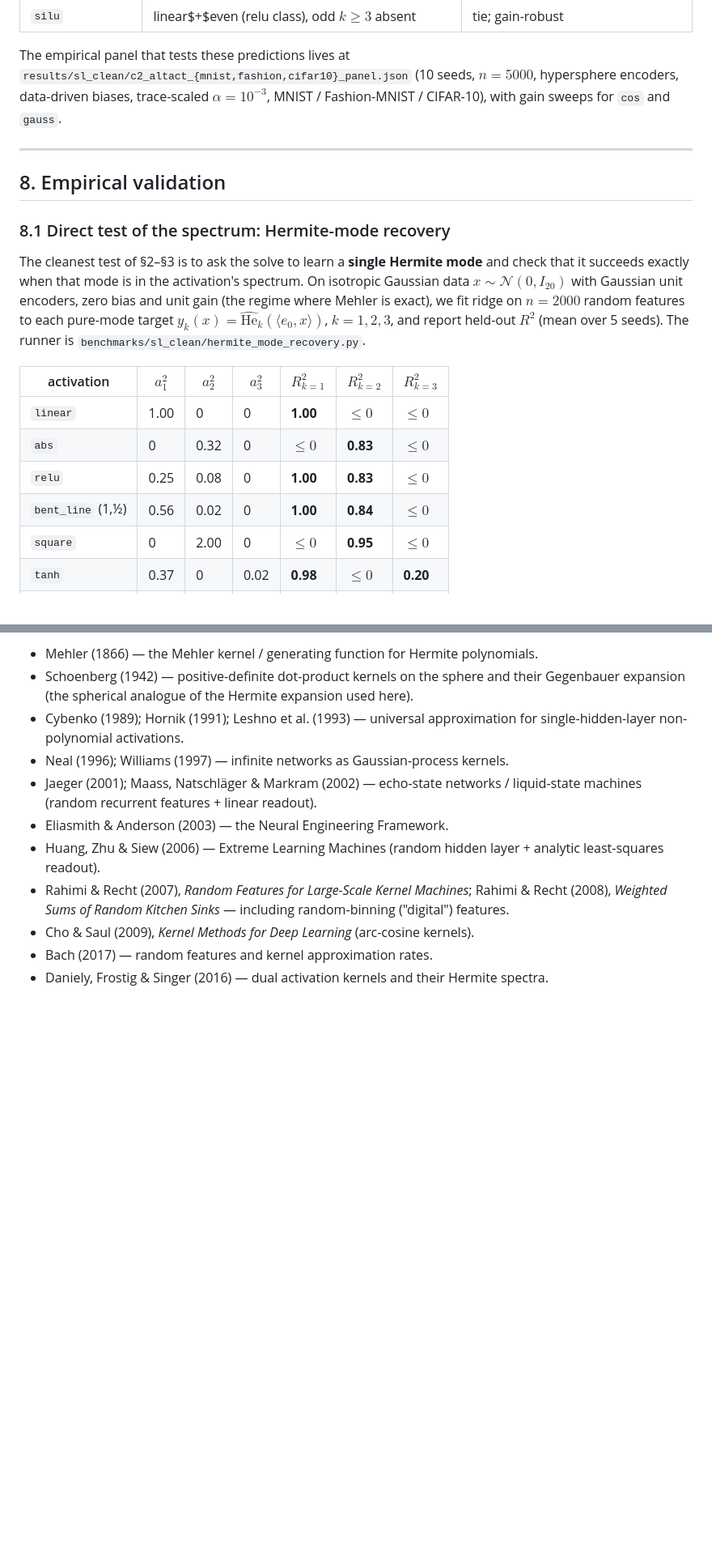
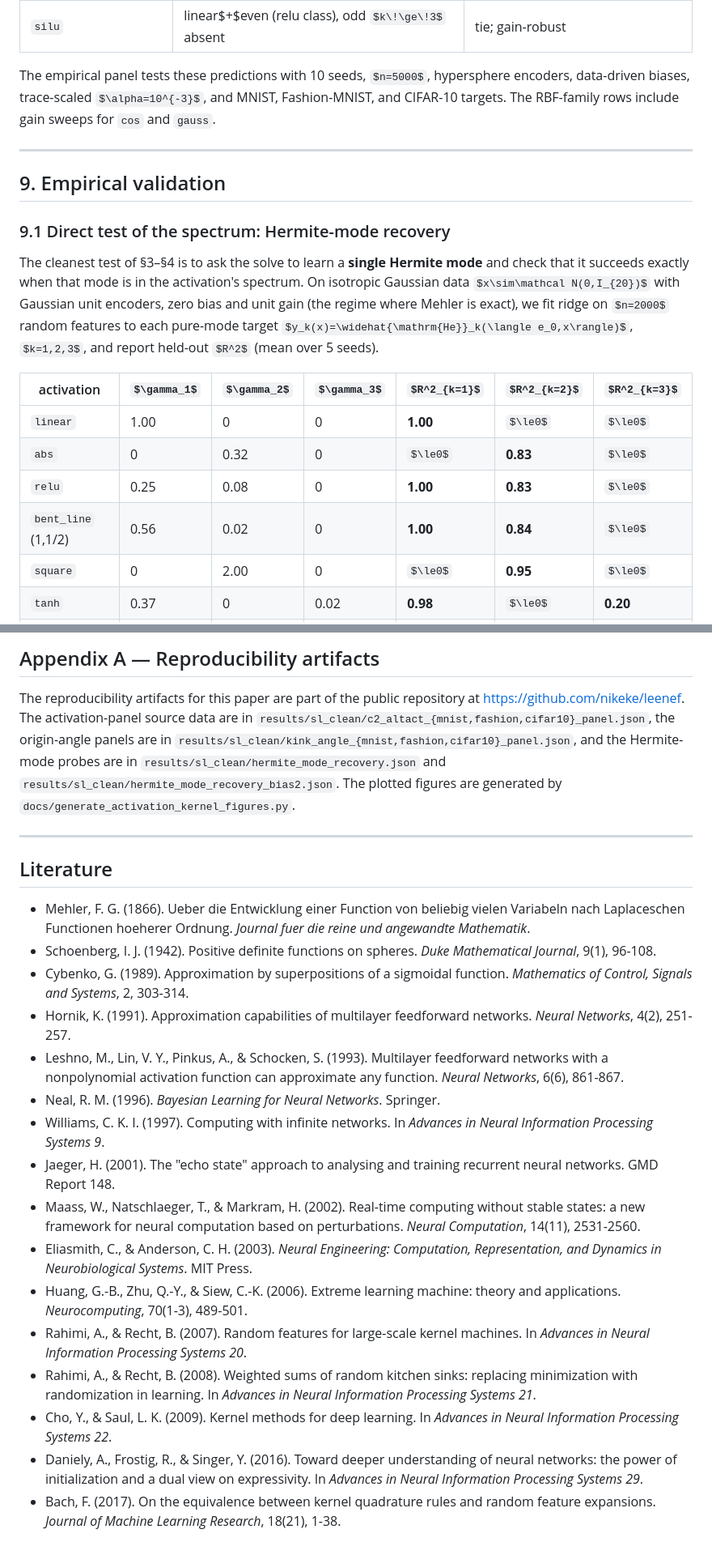
Before and after one commit to nikeke/leenef, a Markdown page: docs/activation_kernel_theory.md, 2 parts joined by grey strips. Shown at 81% size. Drawn GitHub-style; some formulas as TeX source; blank space fills up the shorter version.

```diff
--- a/docs/activation_kernel_theory.md
+++ b/docs/activation_kernel_theory.md
@@ -458,33 +520,32 @@ by differentiability.
 | `gelu` | linear$+$even (relu class), odd $k\!\ge\!3$ absent | tie; gain-robust |
 | `silu` | linear$+$even (relu class), odd $k\!\ge\!3$ absent | tie; gain-robust |
 
-The empirical panel that tests these predictions lives at
-`results/sl_clean/c2_altact_{mnist,fashion,cifar10}_panel.json`
-(10 seeds, $n=5000$, hypersphere encoders, data-driven biases,
-trace-scaled $\alpha=10^{-3}$, MNIST / Fashion-MNIST / CIFAR-10), with
-gain sweeps for `cos` and `gauss`.
+The empirical panel tests these predictions with 10 seeds, $n=5000$,
+hypersphere encoders, data-driven biases, trace-scaled
+$\alpha=10^{-3}$, and MNIST, Fashion-MNIST, and CIFAR-10 targets.  The
+RBF-family rows include gain sweeps for `cos` and `gauss`.
 
 ---
 
-## 8. Empirical validation
+## 9. Empirical validation
 
-### 8.1 Direct test of the spectrum: Hermite-mode recovery
+### 9.1 Direct test of the spectrum: Hermite-mode recovery
 
-The cleanest test of §2–§3 is to ask the solve to learn a **single
+The cleanest test of §3–§4 is to ask the solve to learn a **single
 Hermite mode** and check that it succeeds exactly when that mode is in the
 activation's spectrum.  On isotropic Gaussian data
 $x\sim\mathcal N(0,I_{20})$ with Gaussian unit encoders, zero bias and
 unit gain (the regime where Mehler is exact), we fit ridge on $n=2000$
-random features to each pure-mode target $y_k(x)=\widehat{\mathrm{He}}_k(\langle e_0,x\rangle)$,
-$k=1,2,3$, and report held-out $R^2$ (mean over 5 seeds).  The runner is
-`benchmarks/sl_clean/hermite_mode_recovery.py`.
+random features to each pure-mode target
+$y_k(x)=\widehat{\mathrm{He}}_k(\langle e_0,x\rangle)$, $k=1,2,3$, and
+report held-out $R^2$ (mean over 5 seeds).
 
-| activation | $a_1^2$ | $a_2^2$ | $a_3^2$ | $R^2_{k=1}$ | $R^2_{k=2}$ | $R^2_{k=3}$ |
+| activation | $\gamma_1$ | $\gamma_2$ | $\gamma_3$ | $R^2_{k=1}$ | $R^2_{k=2}$ | $R^2_{k=3}$ |
 |---|---|---|---|---|---|---|
 | `linear` | 1.00 | 0 | 0 | **1.00** | $\le0$ | $\le0$ |
 | `abs` | 0 | 0.32 | 0 | $\le0$ | **0.83** | $\le0$ |
 | `relu` | 0.25 | 0.08 | 0 | **1.00** | **0.83** | $\le0$ |
-| `bent_line` (1,½) | 0.56 | 0.02 | 0 | **1.00** | **0.84** | $\le0$ |
+| `bent_line` (1,1/2) | 0.56 | 0.02 | 0 | **1.00** | **0.84** | $\le0$ |
 | `square` | 0 | 2.00 | 0 | $\le0$ | **0.95** | $\le0$ |
 | `tanh` | 0.37 | 0 | 0.02 | **0.98** | $\le0$ | **0.20** |
 | `cos` | 0 | 0.18 | 0 | $\le0$ | **0.82** | $\le0$ |
@@ -835,23 +904,54 @@ practicalities.
 
-- Mehler (1866) — the Mehler kernel / generating function for Hermite
-  polynomials.
-- Schoenberg (1942) — positive-definite dot-product kernels on the sphere
-  and their Gegenbauer expansion (the spherical analogue of the Hermite
-  expansion used here).
-- Cybenko (1989); Hornik (1991); Leshno et al. (1993) — universal
-  approximation for single-hidden-layer non-polynomial activations.
-- Neal (1996); Williams (1997) — infinite networks as Gaussian-process
-  kernels.
-- Jaeger (2001); Maass, Natschläger & Markram (2002) — echo-state networks
-  / liquid-state machines (random recurrent features + linear readout).
-- Eliasmith & Anderson (2003) — the Neural Engineering Framework.
-- Huang, Zhu & Siew (2006) — Extreme Learning Machines (random hidden
-  layer + analytic least-squares readout).
-- Rahimi & Recht (2007), *Random Features for Large-Scale Kernel Machines*;
-  Rahimi & Recht (2008), *Weighted Sums of Random Kitchen Sinks* — including
-  random-binning ("digital") features.
-- Cho & Saul (2009), *Kernel Methods for Deep Learning* (arc-cosine
-  kernels).
-- Bach (2017) — random features and kernel approximation rates.
-- Daniely, Frostig & Singer (2016) — dual activation kernels and their
-  Hermite spectra.
+## Appendix A — Reproducibility artifacts
+
+The reproducibility artifacts for this paper are part of the public
+repository at <https://github.com/nikeke/leenef>.  The activation-panel
+source data are in `results/sl_clean/c2_altact_{mnist,fashion,cifar10}_panel.json`,
+the origin-angle panels are in
+`results/sl_clean/kink_angle_{mnist,fashion,cifar10}_panel.json`, and the
+Hermite-mode probes are in
+`results/sl_clean/hermite_mode_recovery.json` and
+`results/sl_clean/hermite_mode_recovery_bias2.json`.  The plotted figures
+are generated by `docs/generate_activation_kernel_figures.py`.
+
+---
+
+## Literature
+
+- Mehler, F. G. (1866). Ueber die Entwicklung einer Function von beliebig
+  vielen Variabeln nach Laplaceschen Functionen hoeherer Ordnung.
+  *Journal fuer die reine und angewandte Mathematik*.
+- Schoenberg, I. J. (1942). Positive definite functions on spheres. *Duke
+  Mathematical Journal*, 9(1), 96-108.
+- Cybenko, G. (1989). Approximation by superpositions of a sigmoidal
+  function. *Mathematics of Control, Signals and Systems*, 2, 303-314.
+- Hornik, K. (1991). Approximation capabilities of multilayer feedforward
+  networks. *Neural Networks*, 4(2), 251-257.
+- Leshno, M., Lin, V. Y., Pinkus, A., & Schocken, S. (1993). Multilayer
+  feedforward networks with a nonpolynomial activation function can
+  approximate any function. *Neural Networks*, 6(6), 861-867.
+- Neal, R. M. (1996). *Bayesian Learning for Neural Networks*. Springer.
+- Williams, C. K. I. (1997). Computing with infinite networks. In *Advances
+  in Neural Information Processing Systems 9*.
+- Jaeger, H. (2001). The "echo state" approach to analysing and training
+  recurrent neural networks. GMD Report 148.
+- Maass, W., Natschlaeger, T., & Markram, H. (2002). Real-time computing
+  without stable states: a new framework for neural computation based on
+  perturbations. *Neural Computation*, 14(11), 2531-2560.
+- Eliasmith, C., & Anderson, C. H. (2003). *Neural Engineering: Computation,
+  Representation, and Dynamics in Neurobiological Systems*. MIT Press.
+- Huang, G.-B., Zhu, Q.-Y., & Siew, C.-K. (2006). Extreme learning machine:
+  theory and applications. *Neurocomputing*, 70(1-3), 489-501.
+- Rahimi, A., & Recht, B. (2007). Random features for large-scale kernel
+  machines. In *Advances in Neural Information Processing Systems 20*.
+- Rahimi, A., & Recht, B. (2008). Weighted sums of random kitchen sinks:
+  replacing minimization with randomization in learning. In *Advances in
+  Neural Information Processing Systems 21*.
+- Cho, Y., & Saul, L. K. (2009). Kernel methods for deep learning. In
+  *Advances in Neural Information Processing Systems 22*.
+- Daniely, A., Frostig, R., & Singer, Y. (2016). Toward deeper understanding
+  of neural networks: the power of initialization and a dual view on
+  expressivity. In *Advances in Neural Information Processing Systems 29*.
+- Bach, F. (2017). On the equivalence between kernel quadrature rules and
+  random feature expansions. *Journal of Machine Learning Research*, 18(21),
+  1-38.
```
Also changed, not shown: other parts of docs/activation_kernel_theory.md (+227 -157 lines), docs/figures/activation_hermite_spectrum.png, 3 other files.
